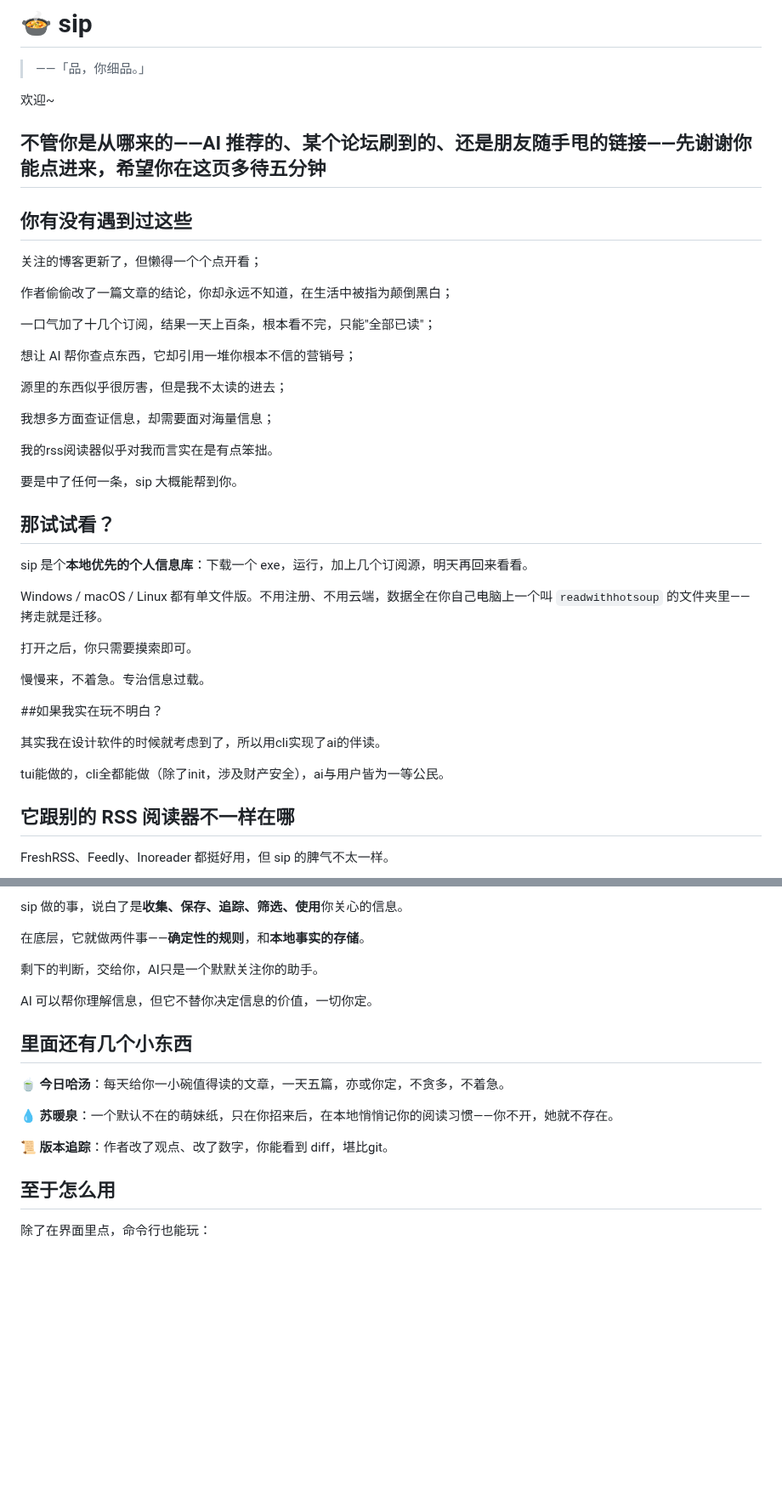
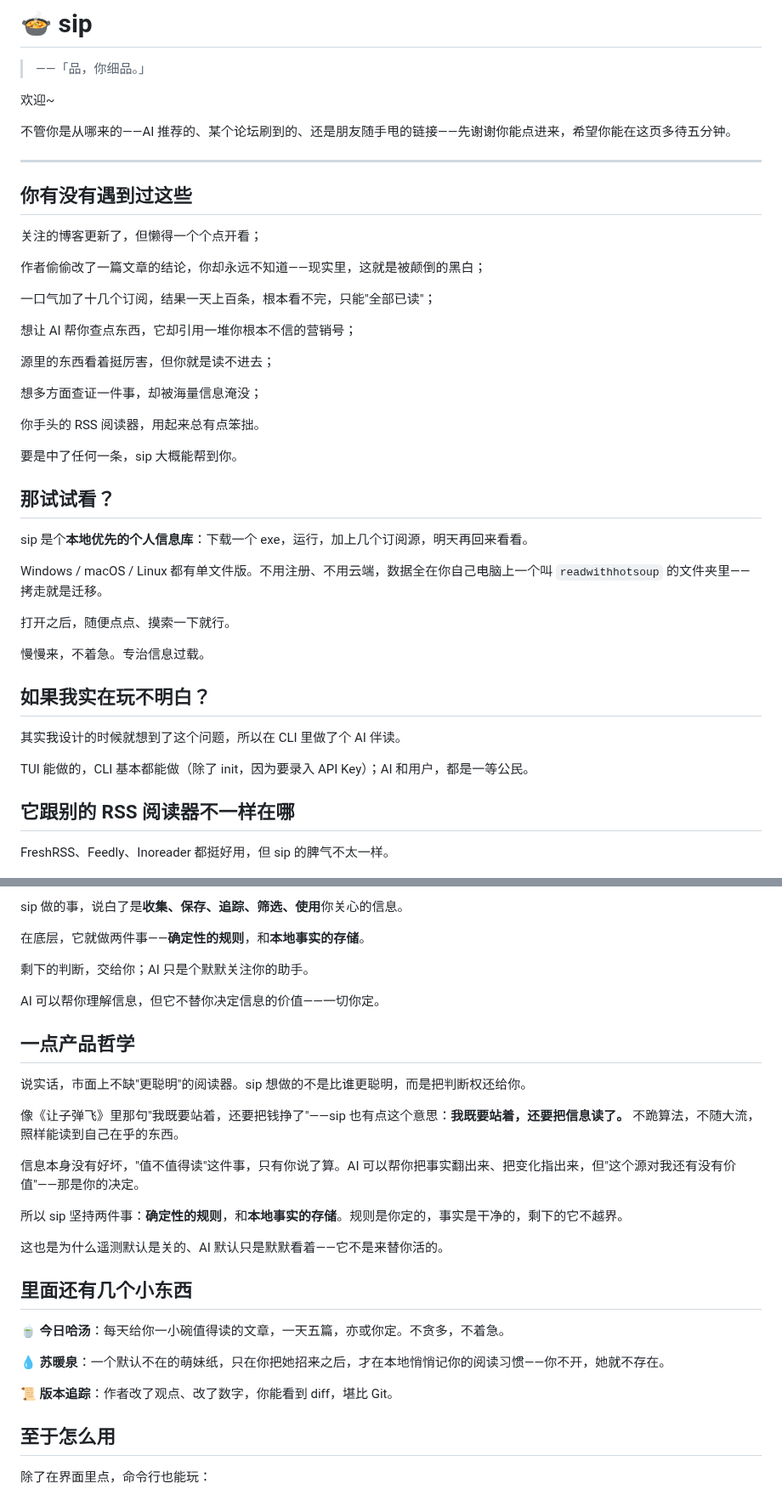
Before and after one commit to hahahotsoup/sip, a Markdown page: README.md, 2 parts joined by grey strips. Shown at 85% size. Rendered like a GitHub page; blank space fills up the shorter version.

Commit message:
大众化更新：让产品准备落地

```diff
--- a/README.md
+++ b/README.md
@@ -4,24 +4,25 @@
 
 欢迎~
 
-不管你是从哪来的——AI 推荐的、某个论坛刷到的、还是朋友随手甩的链接——先谢谢你能点进来，希望你在这页多待五分钟
+不管你是从哪来的——AI 推荐的、某个论坛刷到的、还是朋友随手甩的链接——先谢谢你能点进来，希望你能在这页多待五分钟。
+
 ---
 
 ## 你有没有遇到过这些
 
 关注的博客更新了，但懒得一个个点开看；
 
-作者偷偷改了一篇文章的结论，你却永远不知道，在生活中被指为颠倒黑白；
+作者偷偷改了一篇文章的结论，你却永远不知道——现实里，这就是被颠倒的黑白；
 
 一口气加了十几个订阅，结果一天上百条，根本看不完，只能"全部已读"；
 
 想让 AI 帮你查点东西，它却引用一堆你根本不信的营销号；
 
-源里的东西似乎很厉害，但是我不太读的进去；
+源里的东西看着挺厉害，但你就是读不进去；
 
-我想多方面查证信息，却需要面对海量信息；
+想多方面查证一件事，却被海量信息淹没；
 
-我的rss阅读器似乎对我而言实在是有点笨拙。
+你手头的 RSS 阅读器，用起来总有点笨拙。
 
 要是中了任何一条，sip 大概能帮到你。
 
@@ -31,15 +32,15 @@ sip 是个**本地优先的个人信息库**：下载一个 exe，运行，加
 
 Windows / macOS / Linux 都有单文件版。不用注册、不用云端，数据全在你自己电脑上一个叫 `readwithhotsoup` 的文件夹里——拷走就是迁移。
 
-打开之后，你只需要摸索即可。
+打开之后，随便点点、摸索一下就行。
 
 慢慢来，不着急。专治信息过载。
 
-##如果我实在玩不明白？
+## 如果我实在玩不明白？
 
-其实我在设计软件的时候就考虑到了，所以用cli实现了ai的伴读。
+其实我设计的时候就想到了这个问题，所以在 CLI 里做了个 AI 伴读。
 
-tui能做的，cli全都能做（除了init，涉及财产安全），ai与用户皆为一等公民。
+TUI 能做的，CLI 基本都能做（除了 init，因为要录入 API Key）；AI 和用户，都是一等公民。
 
 ## 它跟别的 RSS 阅读器不一样在哪
 
@@ -57,17 +58,29 @@ sip 做的事，说白了是**收集、保存、追踪、筛选、使用**你关
 
 在底层，它就做两件事——**确定性的规则**，和**本地事实的存储**。
 
-剩下的判断，交给你，AI只是一个默默关注你的助手。
+剩下的判断，交给你；AI 只是个默默关注你的助手。
 
-AI 可以帮你理解信息，但它不替你决定信息的价值，一切你定。
+AI 可以帮你理解信息，但它不替你决定信息的价值——一切你定。
+
+## 一点产品哲学
+
+说实话，市面上不缺"更聪明"的阅读器。sip 想做的不是比谁更聪明，而是把判断权还给你。
+
+像《让子弹飞》里那句"我既要站着，还要把钱挣了"——sip 也有点这个意思：**我既要站着，还要把信息读了。** 不跪算法，不随大流，照样能读到自己在乎的东西。
+
+信息本身没有好坏，"值不值得读"这件事，只有你说了算。AI 可以帮你把事实翻出来、把变化指出来，但"这个源对我还有没有价值"——那是你的决定。
+
+所以 sip 坚持两件事：**确定性的规则**，和**本地事实的存储**。规则是你定的，事实是干净的，剩下的它不越界。
+
+这也是为什么遥测默认是关的、AI 默认只是默默看着——它不是来替你活的。
 
 ## 里面还有几个小东西
 
-🍵 **今日哈汤**：每天给你一小碗值得读的文章，一天五篇，亦或你定，不贪多，不着急。
+🍵 **今日哈汤**：每天给你一小碗值得读的文章，一天五篇，亦或你定。不贪多，不着急。
 
-💧 **苏暖泉**：一个默认不在的萌妹纸，只在你招来后，在本地悄悄记你的阅读习惯——你不开，她就不存在。
+💧 **苏暖泉**：一个默认不在的萌妹纸，只在你把她招来之后，才在本地悄悄记你的阅读习惯——你不开，她就不存在。
 
-📜 **版本追踪**：作者改了观点、改了数字，你能看到 diff，堪比git。
+📜 **版本追踪**：作者改了观点、改了数字，你能看到 diff，堪比 Git。
 
 ## 至于怎么用
 
```
Also changed, not shown: other parts of README.md (+15 -2 lines), README.en.md (+12 -0 lines).
